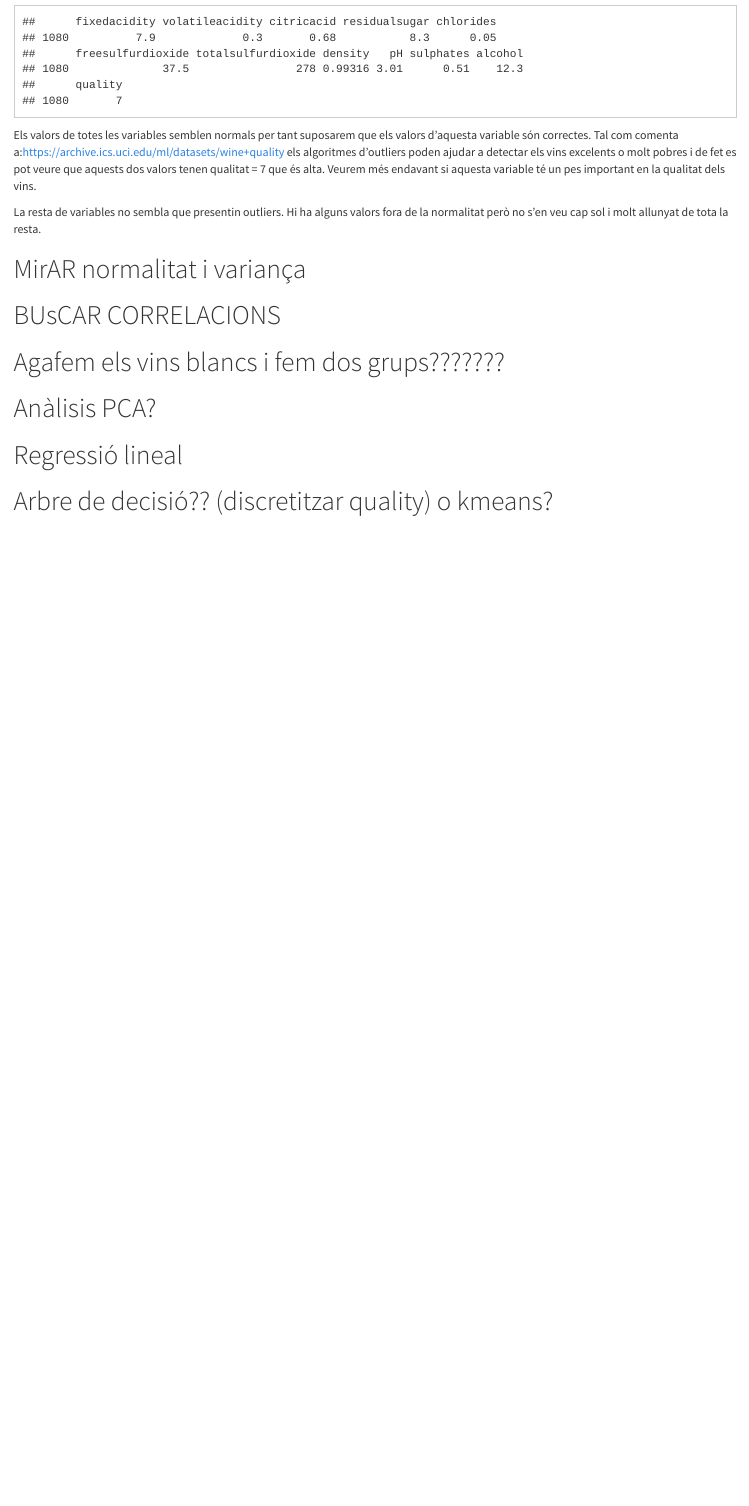
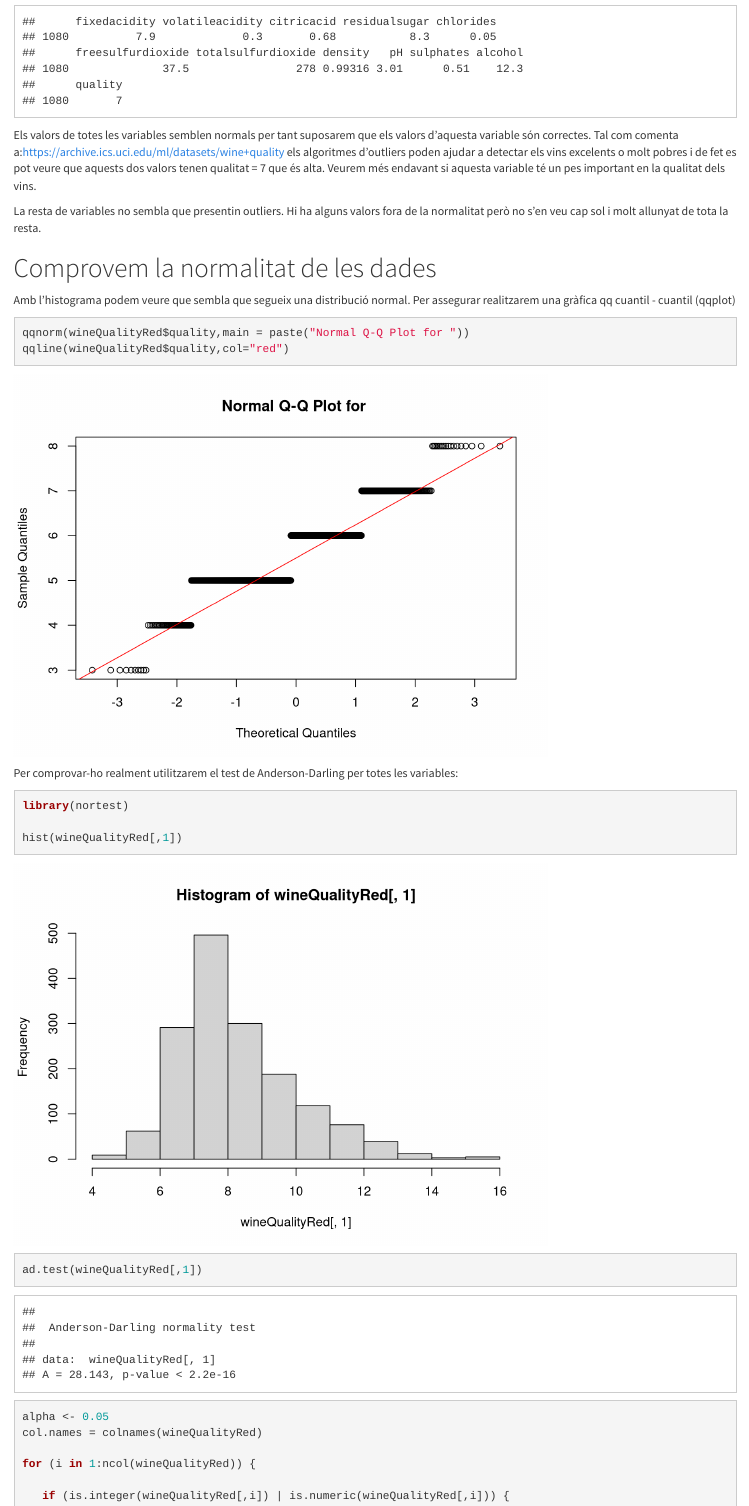
Before and after one commit to silviabenet/TipologiaCicleVidaDades, an R Markdown document (tipologiaDades-Practica2.Rmd): the page in a window 1100 px wide, from 6610 px down before the commit and from 6750 px down after it, so that both start at the same text. Rendered offline with R 4.5, knitr and Pandoc, with nearby package versions; some code elsewhere in the file could not run offline.

Commit message:
Add files via upload

````diff
--- a/tipologiaDades-Practica2.Rmd
+++ b/tipologiaDades-Practica2.Rmd
@@ -125,7 +129,55 @@ Els valors de totes les variables semblen normals per tant suposarem que els val
 
 La resta de variables no sembla que presentin outliers. Hi ha alguns valors fora de la normalitat però no s'en veu cap sol i molt allunyat de tota la resta.
 
+# Comprovem la normalitat de les dades
+
+Amb l'histograma podem veure que sembla que segueix una distribució normal. Per assegurar realitzarem una gràfica qq cuantil - cuantil (qqplot)
+
+```{r }
+qqnorm(wineQualityRed$quality,main = paste("Normal Q-Q Plot for "))
+qqline(wineQualityRed$quality,col="red")
+
+```
+Per comprovar-ho realment utilitzarem el test de Anderson-Darling per totes les variables:
+
+```{r }
+
+library(nortest)
+
+hist(wineQualityRed[,1])
+ad.test(wineQualityRed[,1])
+
+alpha <- 0.05
+col.names = colnames(wineQualityRed)
+
+for (i in 1:ncol(wineQualityRed)) {
+
+   if (is.integer(wineQualityRed[,i]) | is.numeric(wineQualityRed[,i])) {
+      p_val = ad.test(wineQualityRed[,i])$p.value
+      if (p_val < alpha) {
+       cat("No Normal: ") + cat(col.names[i]) + cat("- p-value:") + cat(p_val) + cat("\n")
+      }
+      else {
+         cat ("Normal: ") + cat(col.names[i]) + cat("- p-value:") + cat(p_val) + cat("\n")
+      }
+   }
+}
+
+```
+Segons el test d'Anderson-Darling no hi ha cap variable que segueixi una distribució normal.
+
+?????? QUe FEM???
+ESCALEM LES VARIABles que estàn totes en diferents escales??
+
+# Comprovem la variança
+
+Comparem si la variança és homogènia comparant els vins blancs amb els vins negres
+
+
+
+
 # MirAR normalitat i variança
+
 # BUsCAR CORRELACIONS
 # Agafem els vins blancs i fem dos grups???????
 # Anàlisis PCA?
````
Also changed, not shown: tipologiaDades-Practica2.Rmd (4 more changed lines).
